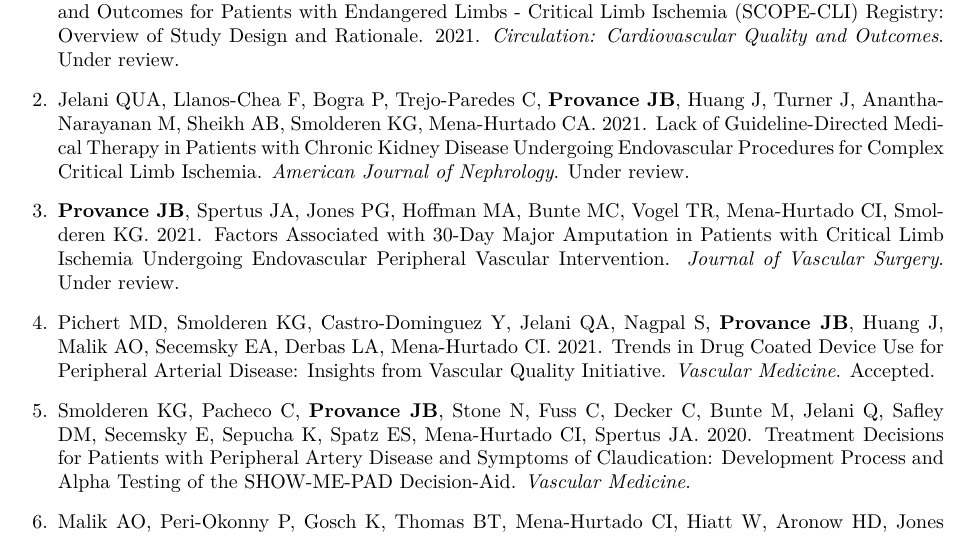
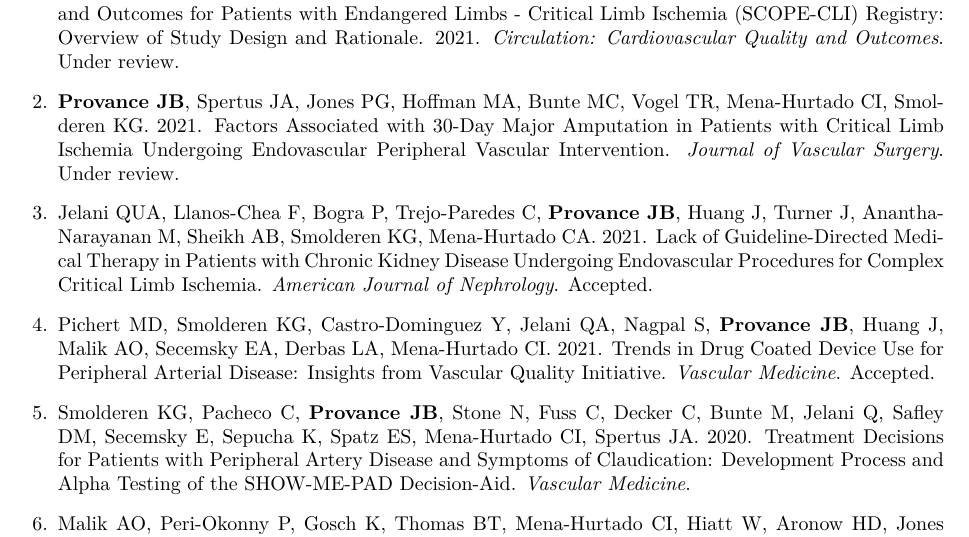
Before and after one commit to jeremyprovance/jeremyprovance.github.io, an R Markdown document (cv/index.Rmd): part of page 2 of 7, cut so that both start at the same text. The pictures show the output file cv/index.pdf that the author committed with the source.

Commit message:
cv update

```diff
--- a/cv/index.Rmd
+++ b/cv/index.Rmd
@@ -58,9 +58,9 @@ Production Brewer (2014), Tallgrass Brewing Company (Manhattan, Kansas)
 
 1. Scierka L, Mena-Hurtado C, Shishehbor M, Spertus JA, Nagpal S, Babrowski T, Bunte MC, Politano A, Humphries M, Kirksey L, Chung J, Alabi O, Soukas P, Parikh S, Faizer R, **Provance JB**, Stone N, Scott K, Fuss C, Pacheco C, Gosch K, Harper-Brooks A, Smolderen KG. The Shifting Care and Outcomes for Patients with Endangered Limbs - Critical Limb Ischemia (SCOPE-CLI) Registry: Overview of Study Design and Rationale. 2021. *Circulation: Cardiovascular Quality and Outcomes*. Under review.
 
-2. Jelani QUA, Llanos-Chea F, Bogra P, Trejo-Paredes C, **Provance JB**, Huang J, Turner J, Anantha-Narayanan M, Sheikh AB, Smolderen KG, Mena-Hurtado CA. 2021. Lack of Guideline-Directed Medical Therapy in Patients with Chronic Kidney Disease Undergoing Endovascular Procedures for Complex Critical Limb Ischemia. *American Journal of Nephrology*. Under review.
+2. **Provance JB**, Spertus JA, Jones PG, Hoffman MA, Bunte MC, Vogel TR, Mena-Hurtado CI, Smolderen KG. 2021. Factors Associated with 30-Day Major Amputation in Patients with Critical Limb Ischemia Undergoing Endovascular Peripheral Vascular Intervention. *Journal of Vascular Surgery*. Under review.
 
-3. **Provance JB**, Spertus JA, Jones PG, Hoffman MA, Bunte MC, Vogel TR, Mena-Hurtado CI, Smolderen KG. 2021. Factors Associated with 30-Day Major Amputation in Patients with Critical Limb Ischemia Undergoing Endovascular Peripheral Vascular Intervention. *Journal of Vascular Surgery*. Under review.
+3. Jelani QUA, Llanos-Chea F, Bogra P, Trejo-Paredes C, **Provance JB**, Huang J, Turner J, Anantha-Narayanan M, Sheikh AB, Smolderen KG, Mena-Hurtado CA. 2021. Lack of Guideline-Directed Medical Therapy in Patients with Chronic Kidney Disease Undergoing Endovascular Procedures for Complex Critical Limb Ischemia. *American Journal of Nephrology*. Accepted.
 
 4. Pichert MD, Smolderen KG, Castro-Dominguez Y, Jelani QA, Nagpal S, **Provance JB**,  Huang J, Malik AO, Secemsky EA, Derbas LA, Mena-Hurtado CI. 2021. Trends in Drug Coated Device Use for Peripheral Arterial Disease: Insights from Vascular Quality Initiative. *Vascular Medicine*. Accepted.
 
```
Also changed, not shown: cv/index.html, cv/index.pdf.
